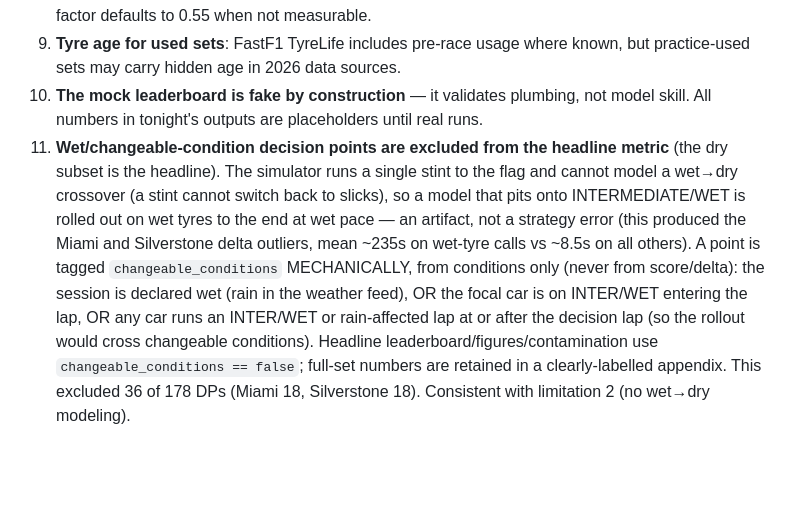
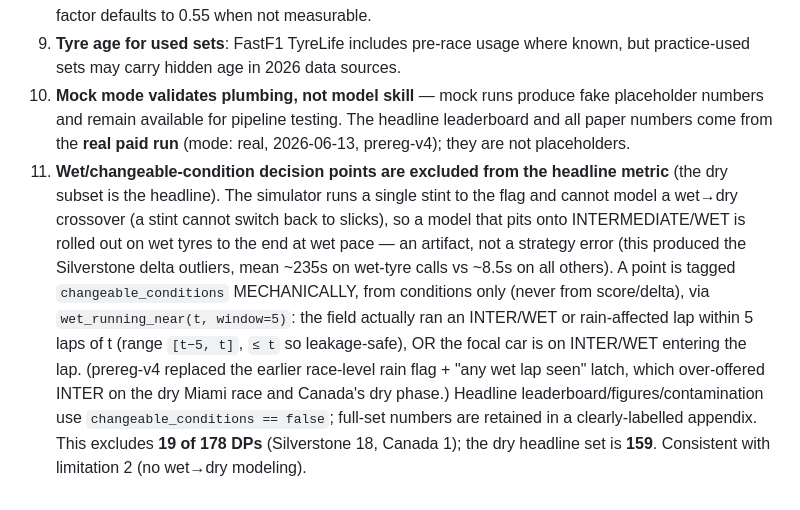
Before and after one commit to AnassNadeem/BoxBox, a Markdown page: docs/LIMITATIONS.md, the part around the change. GitHub-like rendering; blank space fills up the shorter version.

Commit message:
Refresh LIMITATIONS #10/#11 to prereg-v4 reality
#10: the leaderboard is a real paid run, not a mock placeholder (mock mode is
now described as plumbing-only).
#11: changeable-condition exclusion corrected to the prereg-v4 truth — 19 of 178
DPs excluded (Silverstone 18, Canada 1), dry headline 159 — and the criterion
updated to wet_running_near(t, window=5) (actual nearby wet running, leakage-safe)
which replaced the over-offering race-level rain flag + latch. The wet->dry
crossover mechanism description is retained. Updated paper_data.md's now-resolved
stale flags to match.

Co-Authored-By: Claude Opus 4.8 <noreply@anthropic.com>

```diff
--- a/docs/LIMITATIONS.md
+++ b/docs/LIMITATIONS.md
@@ -29,18 +29,22 @@
    traffic-dependent. SC pit-loss factor defaults to 0.55 when not measurable.
 9. **Tyre age for used sets**: FastF1 TyreLife includes pre-race usage where known, but
    practice-used sets may carry hidden age in 2026 data sources.
-10. **The mock leaderboard is fake by construction** — it validates plumbing, not model
-    skill. All numbers in tonight's outputs are placeholders until real runs.
+10. **Mock mode validates plumbing, not model skill** — mock runs produce fake placeholder
+    numbers and remain available for pipeline testing. The headline leaderboard and all
+    paper numbers come from the **real paid run** (mode: real, 2026-06-13, prereg-v4); they
+    are not placeholders.
 11. **Wet/changeable-condition decision points are excluded from the headline metric**
     (the dry subset is the headline). The simulator runs a single stint to the flag and
     cannot model a wet→dry crossover (a stint cannot switch back to slicks), so a model
     that pits onto INTERMEDIATE/WET is rolled out on wet tyres to the end at wet pace —
-    an artifact, not a strategy error (this produced the Miami and Silverstone delta
-    outliers, mean ~235s on wet-tyre calls vs ~8.5s on all others). A point is tagged
-    `changeable_conditions` MECHANICALLY, from conditions only (never from score/delta):
-    the session is declared wet (rain in the weather feed), OR the focal car is on
-    INTER/WET entering the lap, OR any car runs an INTER/WET or rain-affected lap at or
-    after the decision lap (so the rollout would cross changeable conditions). Headline
-    leaderboard/figures/contamination use `changeable_conditions == false`; full-set
-    numbers are retained in a clearly-labelled appendix. This excluded 36 of 178 DPs
-    (Miami 18, Silverstone 18). Consistent with limitation 2 (no wet→dry modeling).
+    an artifact, not a strategy error (this produced the Silverstone delta outliers,
+    mean ~235s on wet-tyre calls vs ~8.5s on all others). A point is tagged
+    `changeable_conditions` MECHANICALLY, from conditions only (never from score/delta),
+    via `wet_running_near(t, window=5)`: the field actually ran an INTER/WET or
+    rain-affected lap within 5 laps of t (range `[t−5, t]`, `≤ t` so leakage-safe), OR the
+    focal car is on INTER/WET entering the lap. (prereg-v4 replaced the earlier race-level
+    rain flag + "any wet lap seen" latch, which over-offered INTER on the dry Miami race
+    and Canada's dry phase.) Headline leaderboard/figures/contamination use
+    `changeable_conditions == false`; full-set numbers are retained in a clearly-labelled
+    appendix. This excludes **19 of 178 DPs** (Silverstone 18, Canada 1); the dry headline
+    set is **159**. Consistent with limitation 2 (no wet→dry modeling).
```
Also changed, not shown: docs/paper_data.md (+8 -9 lines).
